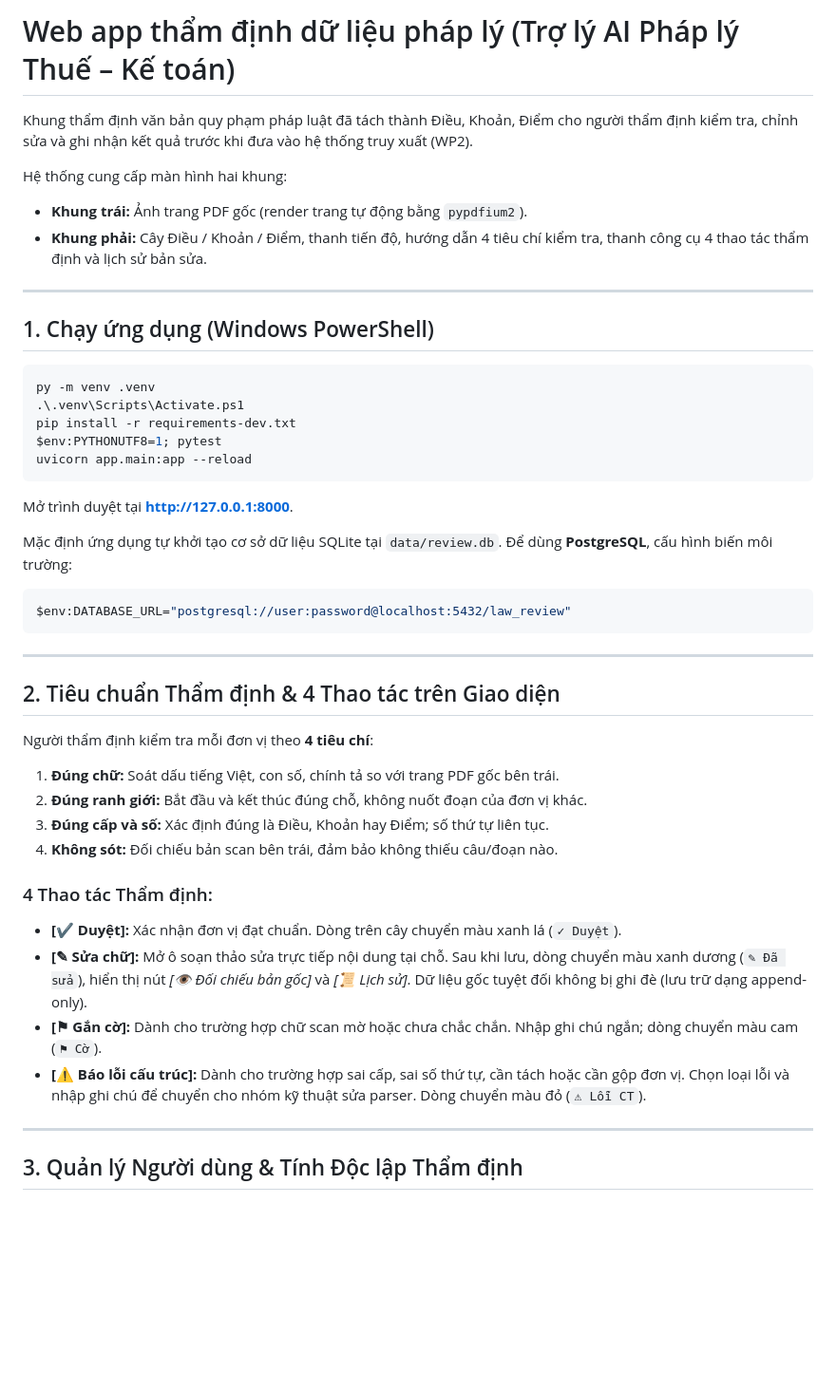
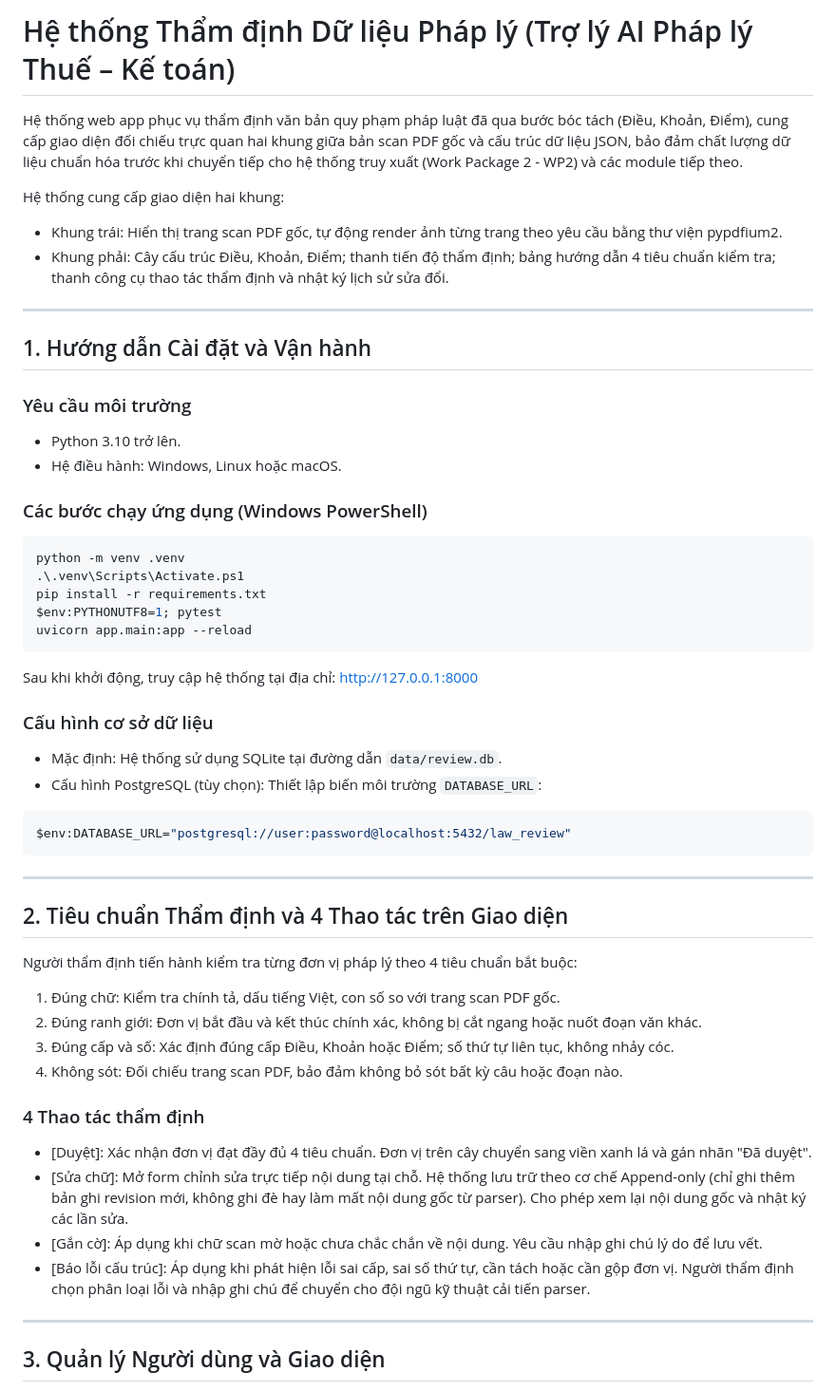
Before and after one commit to duyddt/a, a Markdown page: README.md, the part around one of its changes. Shown at 95% size. Drawn GitHub-style; blank space fills up the shorter version.

````diff
--- a/README.md
+++ b/README.md
@@ -1,47 +1,55 @@
-# Web app thẩm định dữ liệu pháp lý (Trợ lý AI Pháp lý Thuế – Kế toán)
+# Hệ thống Thẩm định Dữ liệu Pháp lý (Trợ lý AI Pháp lý Thuế – Kế toán)
 
-Khung thẩm định văn bản quy phạm pháp luật đã tách thành Điều, Khoản, Điểm cho người thẩm định kiểm tra, chỉnh sửa và ghi nhận kết quả trước khi đưa vào hệ thống truy xuất (WP2).
+Hệ thống web app phục vụ thẩm định văn bản quy phạm pháp luật đã qua bước bóc tách (Điều, Khoản, Điểm), cung cấp giao diện đối chiếu trực quan hai khung giữa bản scan PDF gốc và cấu trúc dữ liệu JSON, bảo đảm chất lượng dữ liệu chuẩn hóa trước khi chuyển tiếp cho hệ thống truy xuất (Work Package 2 - WP2) và các module tiếp theo.
 
-Hệ thống cung cấp màn hình hai khung:
-* **Khung trái:** Ảnh trang PDF gốc (render trang tự động bằng `pypdfium2`).
-* **Khung phải:** Cây Điều / Khoản / Điểm, thanh tiến độ, hướng dẫn 4 tiêu chí kiểm tra, thanh công cụ 4 thao tác thẩm định và lịch sử bản sửa.
+Hệ thống cung cấp giao diện hai khung:
+- Khung trái: Hiển thị trang scan PDF gốc, tự động render ảnh từng trang theo yêu cầu bằng thư viện pypdfium2.
+- Khung phải: Cây cấu trúc Điều, Khoản, Điểm; thanh tiến độ thẩm định; bảng hướng dẫn 4 tiêu chuẩn kiểm tra; thanh công cụ thao tác thẩm định và nhật ký lịch sử sửa đổi.
 
 ---
 
-## 1. Chạy ứng dụng (Windows PowerShell)
+## 1. Hướng dẫn Cài đặt và Vận hành
+
+### Yêu cầu môi trường
+- Python 3.10 trở lên.
+- Hệ điều hành: Windows, Linux hoặc macOS.
+
+### Các bước chạy ứng dụng (Windows PowerShell)
 
 ```powershell
-py -m venv .venv
+python -m venv .venv
 .\.venv\Scripts\Activate.ps1
-pip install -r requirements-dev.txt
+pip install -r requirements.txt
 $env:PYTHONUTF8=1; pytest
 uvicorn app.main:app --reload
 ```
 
-Mở trình duyệt tại [**http://127.0.0.1:8000**](http://127.0.0.1:8000).
+Sau khi khởi động, truy cập hệ thống tại địa chỉ: http://127.0.0.1:8000
 
-Mặc định ứng dụng tự khởi tạo cơ sở dữ liệu SQLite tại `data/review.db`. Để dùng **PostgreSQL**, cấu hình biến môi trường:
+### Cấu hình cơ sở dữ liệu
+- Mặc định: Hệ thống sử dụng SQLite tại đường dẫn `data/review.db`.
+- Cấu hình PostgreSQL (tùy chọn): Thiết lập biến môi trường `DATABASE_URL`:
 ```powershell
 $env:DATABASE_URL="postgresql://user:password@localhost:5432/law_review"
 ```
 
 ---
 
-## 2. Tiêu chuẩn Thẩm định & 4 Thao tác trên Giao diện
+## 2. Tiêu chuẩn Thẩm định và 4 Thao tác trên Giao diện
 
-Người thẩm định kiểm tra mỗi đơn vị theo **4 tiêu chí**:
-1. **Đúng chữ:** Soát dấu tiếng Việt, con số, chính tả so với trang PDF gốc bên trái.
-2. **Đúng ranh giới:** Bắt đầu và kết thúc đúng chỗ, không nuốt đoạn của đơn vị khác.
-3. **Đúng cấp và số:** Xác định đúng là Điều, Khoản hay Điểm; số thứ tự liên tục.
-4. **Không sót:** Đối chiếu bản scan bên trái, đảm bảo không thiếu câu/đoạn nào.
+Người thẩm định tiến hành kiểm tra từng đơn vị pháp lý theo 4 tiêu chuẩn bắt buộc:
+1. Đúng chữ: Kiểm tra chính tả, dấu tiếng Việt, con số so với trang scan PDF gốc.
+2. Đúng ranh giới: Đơn vị bắt đầu và kết thúc chính xác, không bị cắt ngang hoặc nuốt đoạn văn khác.
+3. Đúng cấp và số: Xác định đúng cấp Điều, Khoản hoặc Điểm; số thứ tự liên tục, không nhảy cóc.
+4. Không sót: Đối chiếu trang scan PDF, bảo đảm không bỏ sót bất kỳ câu hoặc đoạn nào.
 
-### 4 Thao tác Thẩm định:
-* **[✔ Duyệt]:** Xác nhận đơn vị đạt chuẩn. Dòng trên cây chuyển màu xanh lá (`✓ Duyệt`).
-* **[✎ Sửa chữ]:** Mở ô soạn thảo sửa trực tiếp nội dung tại chỗ. Sau khi lưu, dòng chuyển màu xanh dương (`✎ Đã sửa`), hiển thị nút *[👁 Đối chiếu bản gốc]* và *[📜 Lịch sử]*. Dữ liệu gốc tuyệt đối không bị ghi đè (lưu trữ dạng append-only).
-* **[⚑ Gắn cờ]:** Dành cho trường hợp chữ scan mờ hoặc chưa chắc chắn. Nhập ghi chú ngắn; dòng chuyển màu cam (`⚑ Cờ`).
-* **[⚠ Báo lỗi cấu trúc]:** Dành cho trường hợp sai cấp, sai số thứ tự, cần tách hoặc cần gộp đơn vị. Chọn loại lỗi và nhập ghi chú để chuyển cho nhóm kỹ thuật sửa parser. Dòng chuyển màu đỏ (`⚠ Lỗi CT`).
+### 4 Thao tác thẩm định
+- [Duyệt]: Xác nhận đơn vị đạt đầy đủ 4 tiêu chuẩn. Đơn vị trên cây chuyển sang viền xanh lá và gán nhãn "Đã duyệt".
+- [Sửa chữ]: Mở form chỉnh sửa trực tiếp nội dung tại chỗ. Hệ thống lưu trữ theo cơ chế Append-only (chỉ ghi thêm bản ghi revision mới, không ghi đè hay làm mất nội dung gốc từ parser). Cho phép xem lại nội dung gốc và nhật ký các lần sửa.
+- [Gắn cờ]: Áp dụng khi chữ scan mờ hoặc chưa chắc chắn về nội dung. Yêu cầu nhập ghi chú lý do để lưu vết.
+- [Báo lỗi cấu trúc]: Áp dụng khi phát hiện lỗi sai cấp, sai số thứ tự, cần tách hoặc cần gộp đơn vị. Người thẩm định chọn phân loại lỗi và nhập ghi chú để chuyển cho đội ngũ kỹ thuật cải tiến parser.
 
 ---
 
-## 3. Quản lý Người dùng & Tính Độc lập Thẩm định
+## 3. Quản lý Người dùng và Giao diện
 
````
Also changed, not shown: other parts of README.md (+59 -41 lines).
